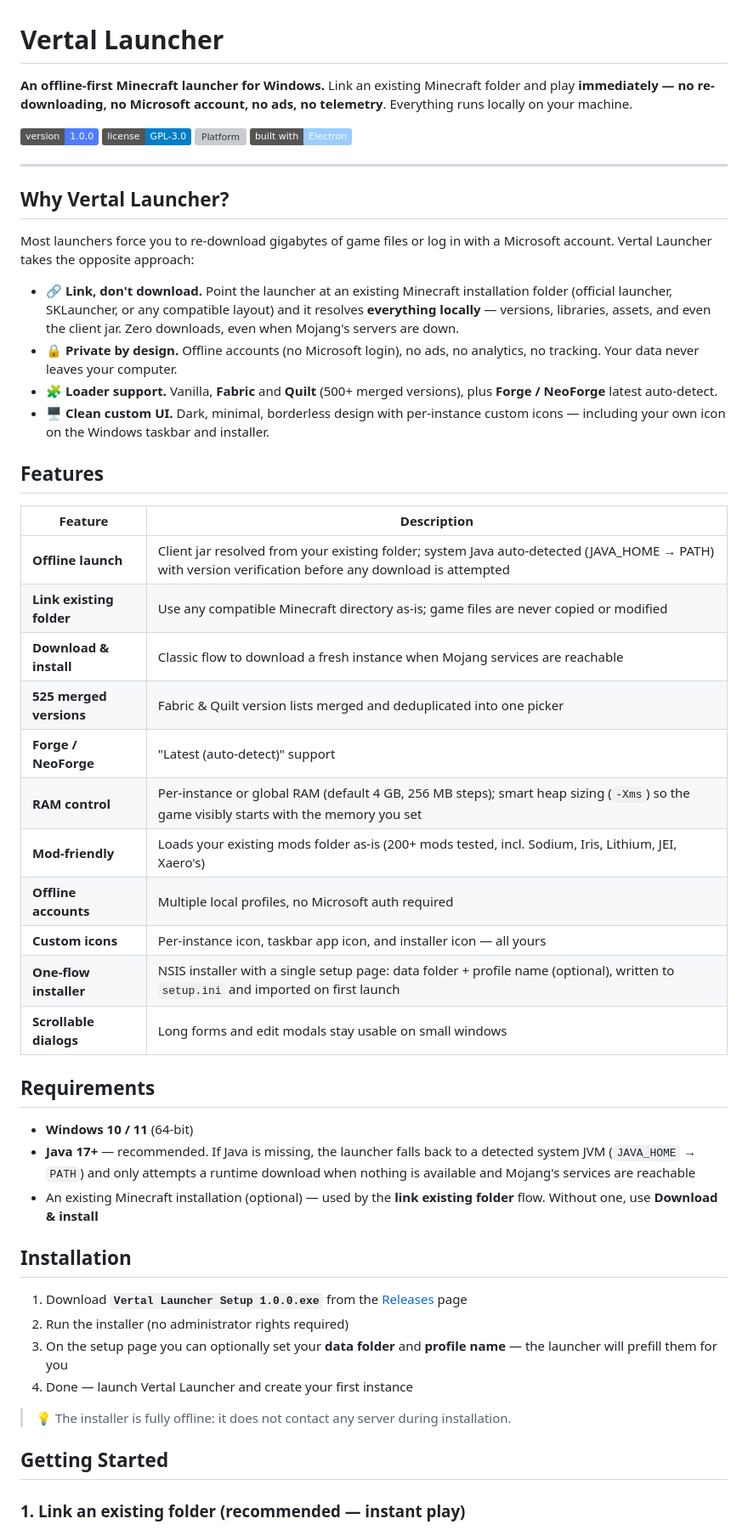
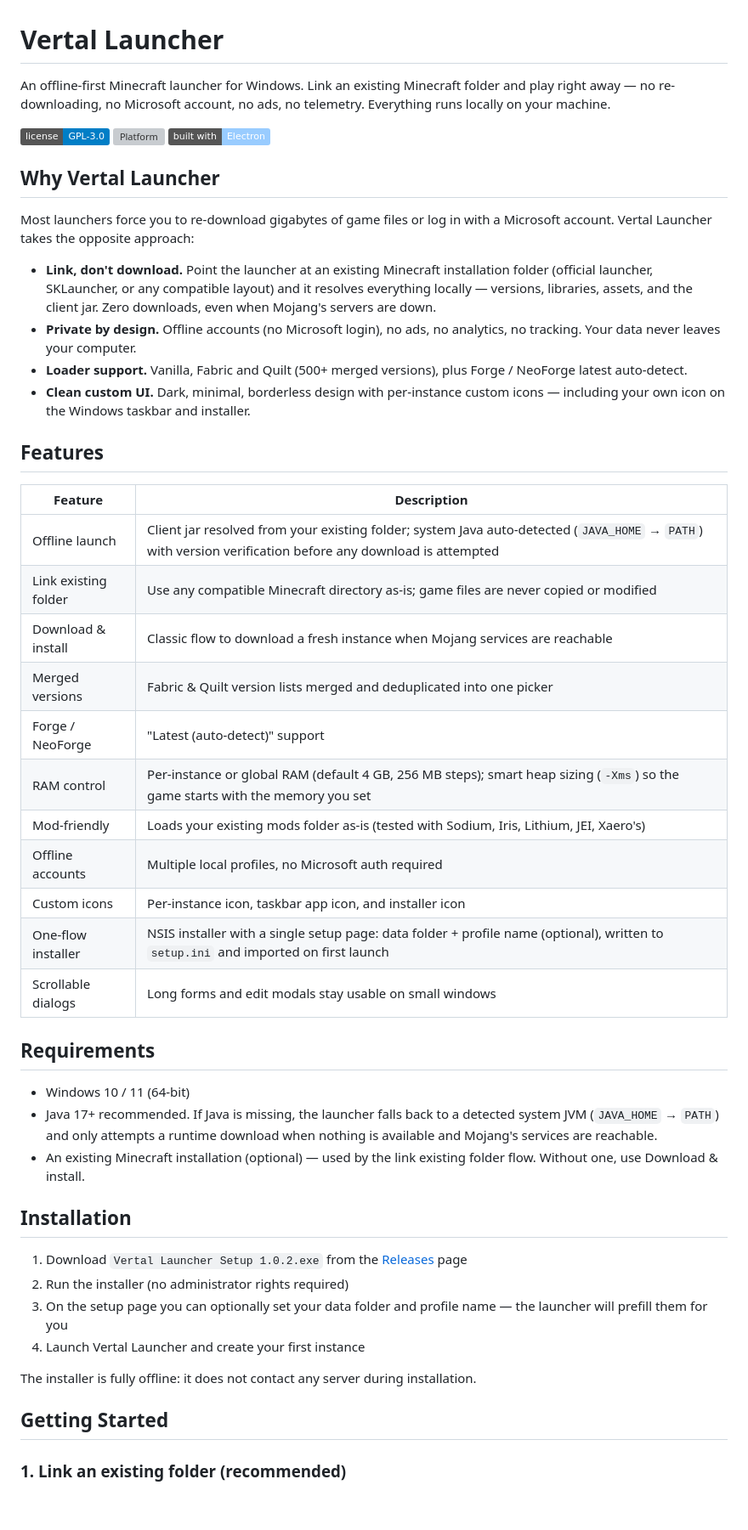
Before and after one commit to thewoldaa/vertal-launcher, a Markdown page: README.md, the part around one of its changes. Shown at 85% size. Rendered like a GitHub page; badges without logos; blank space fills up the shorter version; grey boxes are pictures that could not be loaded.

Commit message:
docs: rewrite README — remove emojis, tone down marketing language, update to v1.0.2

```diff
--- a/README.md
+++ b/README.md
@@ -1,55 +1,52 @@
 # Vertal Launcher
 
-**An offline-first Minecraft launcher for Windows.** Link an existing Minecraft folder and play **immediately — no re-downloading, no Microsoft account, no ads, no telemetry**. Everything runs locally on your machine.
+An offline-first Minecraft launcher for Windows. Link an existing Minecraft folder and play right away — no re-downloading, no Microsoft account, no ads, no telemetry. Everything runs locally on your machine.
 
-![Version](https://img.shields.io/badge/version-1.0.0-4f7cff)
 ![License](https://img.shields.io/badge/license-GPL--3.0-blue)
 ![Platform](https://img.shields.io/badge/platform-Windows%2010%2F11-0078d6)
 ![Built with](https://img.shields.io/badge/built%20with-Electron-9cf)
 
----
-
-## Why Vertal Launcher?
+## Why Vertal Launcher
 
 Most launchers force you to re-download gigabytes of game files or log in with a Microsoft account. Vertal Launcher takes the opposite approach:
 
-- **🔗 Link, don't download.** Point the launcher at an existing Minecraft installation folder (official launcher, SKLauncher, or any compatible layout) and it resolves **everything locally** — versions, libraries, assets, and even the client jar. Zero downloads, even when Mojang's servers are down.
-- **🔒 Private by design.** Offline accounts (no Microsoft login), no ads, no analytics, no tracking. Your data never leaves your computer.
-- **🧩 Loader support.** Vanilla, **Fabric** and **Quilt** (500+ merged versions), plus **Forge / NeoForge** latest auto-detect.
-- **🖥️ Clean custom UI.** Dark, minimal, borderless design with per-instance custom icons — including your own icon on the Windows taskbar and installer.
+- **Link, don't download.** Point the launcher at an existing Minecraft installation folder (official launcher, SKLauncher, or any compatible layout) and it resolves everything locally — versions, libraries, assets, and the client jar. Zero downloads, even when Mojang's servers are down.
+- **Private by design.** Offline accounts (no Microsoft login), no ads, no analytics, no tracking. Your data never leaves your computer.
+- **Loader support.** Vanilla, Fabric and Quilt (500+ merged versions), plus Forge / NeoForge latest auto-detect.
+- **Clean custom UI.** Dark, minimal, borderless design with per-instance custom icons — including your own icon on the Windows taskbar and installer.
 
 ## Features
 
 | Feature | Description |
 |---|---|
-| **Offline launch** | Client jar resolved from your existing folder; system Java auto-detected (JAVA_HOME → PATH) with version verification before any download is attempted |
-| **Link existing folder** | Use any compatible Minecraft directory as-is; game files are never copied or modified |
-| **Download & install** | Classic flow to download a fresh instance when Mojang services are reachable |
-| **525 merged versions** | Fabric & Quilt version lists merged and deduplicated into one picker |
-| **Forge / NeoForge** | "Latest (auto-detect)" support |
-| **RAM control** | Per-instance or global RAM (default 4 GB, 256 MB steps); smart heap sizing (`-Xms`) so the game visibly starts with the memory you set |
-| **Mod-friendly** | Loads your existing mods folder as-is (200+ mods tested, incl. Sodium, Iris, Lithium, JEI, Xaero's) |
-| **Offline accounts** | Multiple local profiles, no Microsoft auth required |
-| **Custom icons** | Per-instance icon, taskbar app icon, and installer icon — all yours |
-| **One-flow installer** | NSIS installer with a single setup page: data folder + profile name (optional), written to `setup.ini` and imported on first launch |
-| **Scrollable dialogs** | Long forms and edit modals stay usable on small windows |
+| Offline launch | Client jar resolved from your existing folder; system Java auto-detected (`JAVA_HOME` → `PATH`) with version verification before any download is attempted |
+| Link existing folder | Use any compatible Minecraft directory as-is; game files are never copied or modified |
+| Download & install | Classic flow to download a fresh instance when Mojang services are reachable |
+| Merged versions | Fabric & Quilt version lists merged and deduplicated into one picker |
+| Forge / NeoForge | "Latest (auto-detect)" support |
+| RAM control | Per-instance or global RAM (default 4 GB, 256 MB steps); smart heap sizing (`-Xms`) so the game starts with the memory you set |
+| Mod-friendly | Loads your existing mods folder as-is (tested with Sodium, Iris, Lithium, JEI, Xaero's) |
+| Offline accounts | Multiple local profiles, no Microsoft auth required |
+| Custom icons | Per-instance icon, taskbar app icon, and installer icon |
+| One-flow installer | NSIS installer with a single setup page: data folder + profile name (optional), written to `setup.ini` and imported on first launch |
+| Scrollable dialogs | Long forms and edit modals stay usable on small windows |
 
 ## Requirements
 
-- **Windows 10 / 11** (64-bit)
-- **Java 17+** — recommended. If Java is missing, the launcher falls back to a detected system JVM (`JAVA_HOME` → `PATH`) and only attempts a runtime download when nothing is available and Mojang's services are reachable
-- An existing Minecraft installation (optional) — used by the **link existing folder** flow. Without one, use **Download & install**
+- Windows 10 / 11 (64-bit)
+- Java 17+ recommended. If Java is missing, the launcher falls back to a detected system JVM (`JAVA_HOME` → `PATH`) and only attempts a runtime download when nothing is available and Mojang's services are reachable.
+- An existing Minecraft installation (optional) — used by the link existing folder flow. Without one, use Download & install.
 
 ## Installation
 
-1. Download **`Vertal Launcher Setup 1.0.0.exe`** from the [Releases](https://github.com/thewoldaa/vertal-launcher/releases) page
+1. Download `Vertal Launcher Setup 1.0.2.exe` from the [Releases](https://github.com/thewoldaa/vertal-launcher/releases) page
 2. Run the installer (no administrator rights required)
-3. On the setup page you can optionally set your **data folder** and **profile name** — the launcher will prefill them for you
-4. Done — launch Vertal Launcher and create your first instance
+3. On the setup page you can optionally set your data folder and profile name — the launcher will prefill them for you
+4. Launch Vertal Launcher and create your first instance
 
-> 💡 The installer is fully offline: it does not contact any server during installation.
+The installer is fully offline: it does not contact any server during installation.
 
 ## Getting Started
 
-### 1. Link an existing folder (recommended — instant play)
+### 1. Link an existing folder (recommended)
 
```
Also changed, not shown: other parts of README.md (+27 -24 lines).
